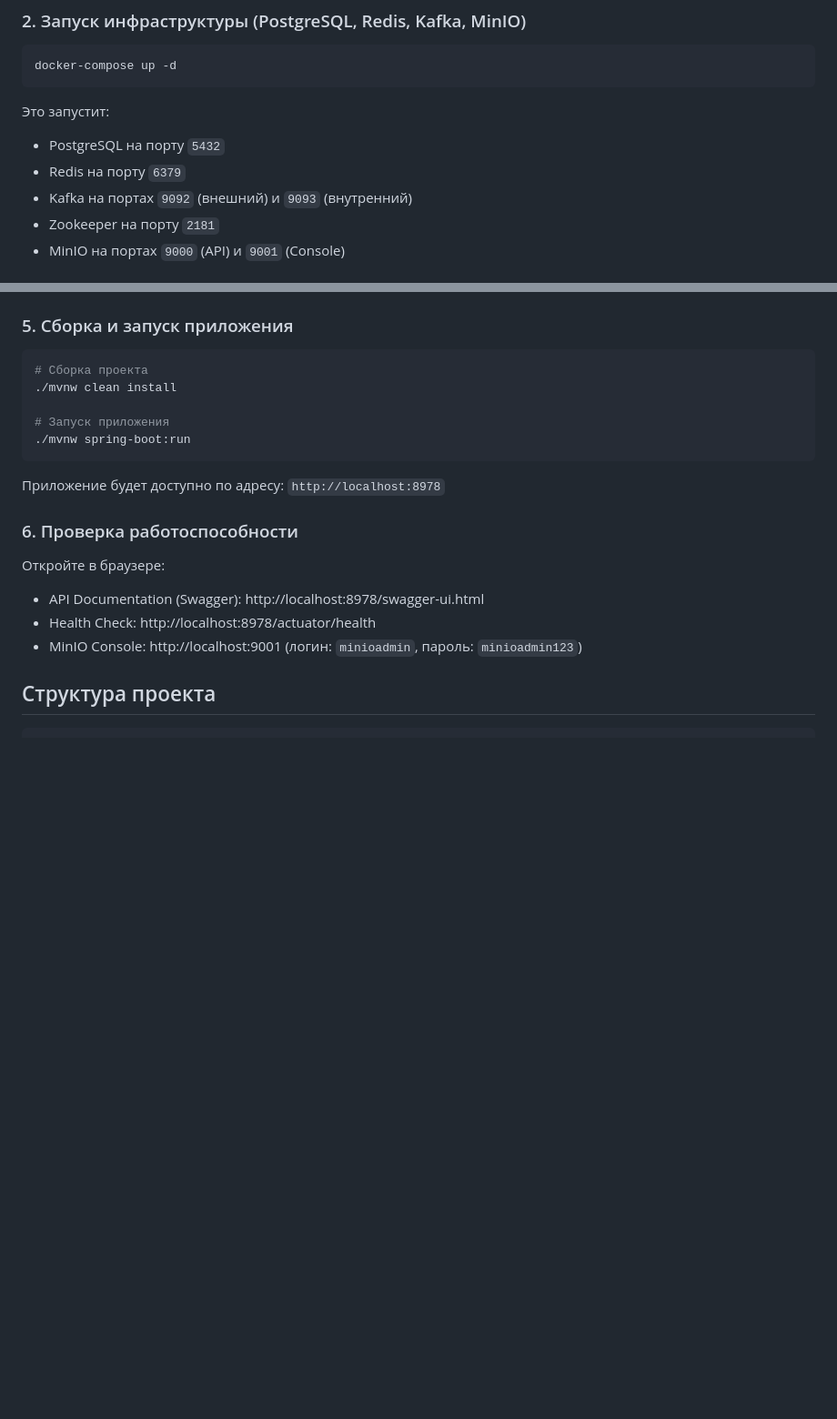
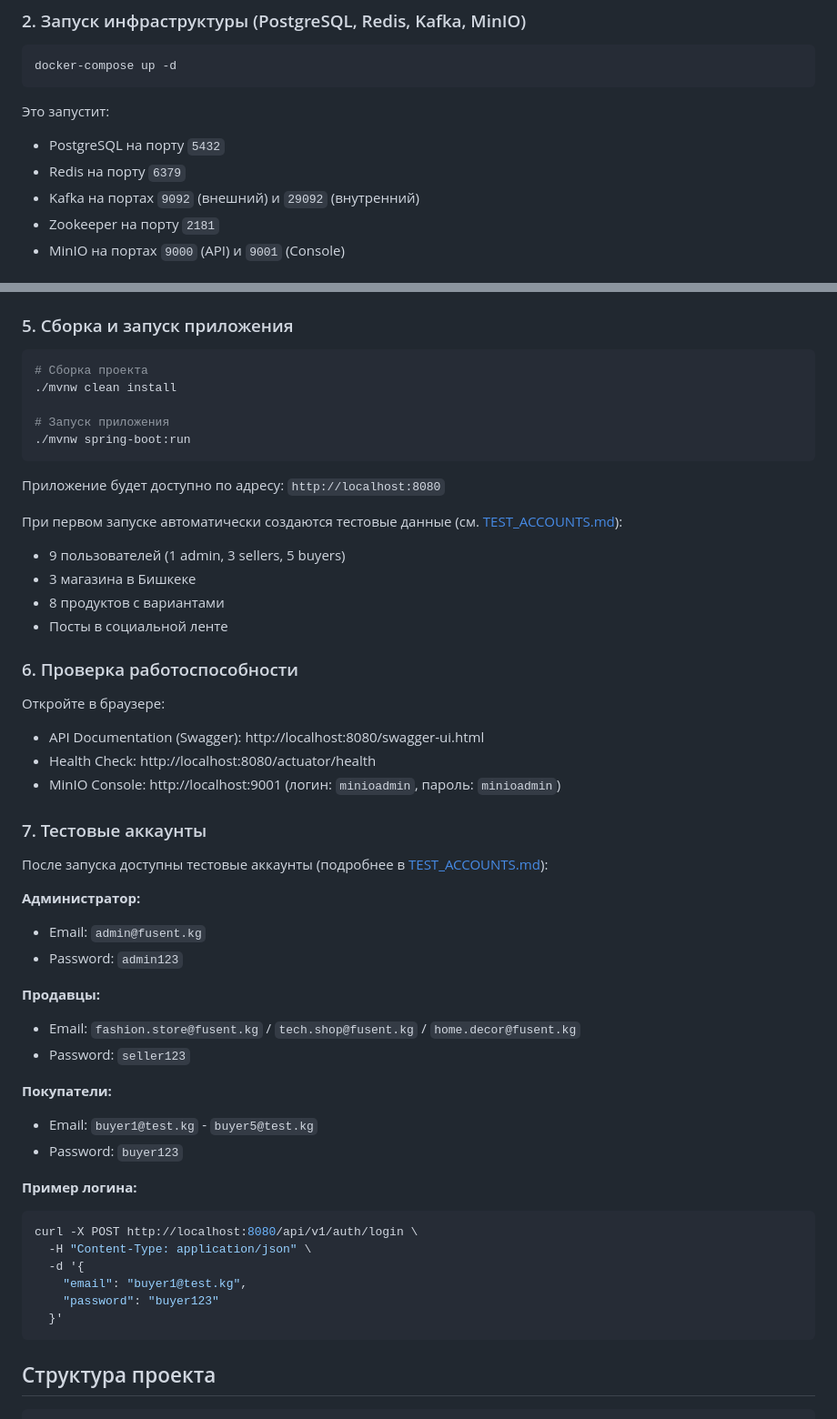
Before and after one commit to raiymbek2048/fusent, a Markdown page: README.md, 2 parts joined by grey strips. Shown at 91% size. Rendered like a GitHub page; blank space fills up the shorter version.

Commit message:
docs: update README with seed data and test accounts information

````diff
--- a/README.md
+++ b/README.md
@@ -46,7 +46,7 @@ docker-compose up -d
 Это запустит:
 - PostgreSQL на порту `5432`
 - Redis на порту `6379`
-- Kafka на портах `9092` (внешний) и `9093` (внутренний)
+- Kafka на портах `9092` (внешний) и `29092` (внутренний)
 - Zookeeper на порту `2181`
 - MinIO на портах `9000` (API) и `9001` (Console)
 
@@ -78,14 +78,46 @@ cp .env.example .env
 ./mvnw spring-boot:run
 ```
 
-Приложение будет доступно по адресу: `http://localhost:8978`
+Приложение будет доступно по адресу: `http://localhost:8080`
+
+При первом запуске автоматически создаются тестовые данные (см. [TEST_ACCOUNTS.md](TEST_ACCOUNTS.md)):
+- 9 пользователей (1 admin, 3 sellers, 5 buyers)
+- 3 магазина в Бишкеке
+- 8 продуктов с вариантами
+- Посты в социальной ленте
 
 ### 6. Проверка работоспособности
 
 Откройте в браузере:
-- API Documentation (Swagger): http://localhost:8978/swagger-ui.html
-- Health Check: http://localhost:8978/actuator/health
-- MinIO Console: http://localhost:9001 (логин: `minioadmin`, пароль: `minioadmin123`)
+- API Documentation (Swagger): http://localhost:8080/swagger-ui.html
+- Health Check: http://localhost:8080/actuator/health
+- MinIO Console: http://localhost:9001 (логин: `minioadmin`, пароль: `minioadmin`)
+
+### 7. Тестовые аккаунты
+
+После запуска доступны тестовые аккаунты (подробнее в [TEST_ACCOUNTS.md](TEST_ACCOUNTS.md)):
+
+**Администратор:**
+- Email: `admin@fusent.kg`
+- Password: `admin123`
+
+**Продавцы:**
+- Email: `fashion.store@fusent.kg` / `tech.shop@fusent.kg` / `home.decor@fusent.kg`
+- Password: `seller123`
+
+**Покупатели:**
+- Email: `buyer1@test.kg` - `buyer5@test.kg`
+- Password: `buyer123`
+
+**Пример логина:**
+```bash
+curl -X POST http://localhost:8080/api/v1/auth/login \
+  -H "Content-Type: application/json" \
+  -d '{
+    "email": "buyer1@test.kg",
+    "password": "buyer123"
+  }'
+```
 
 ## Структура проекта
 
````
